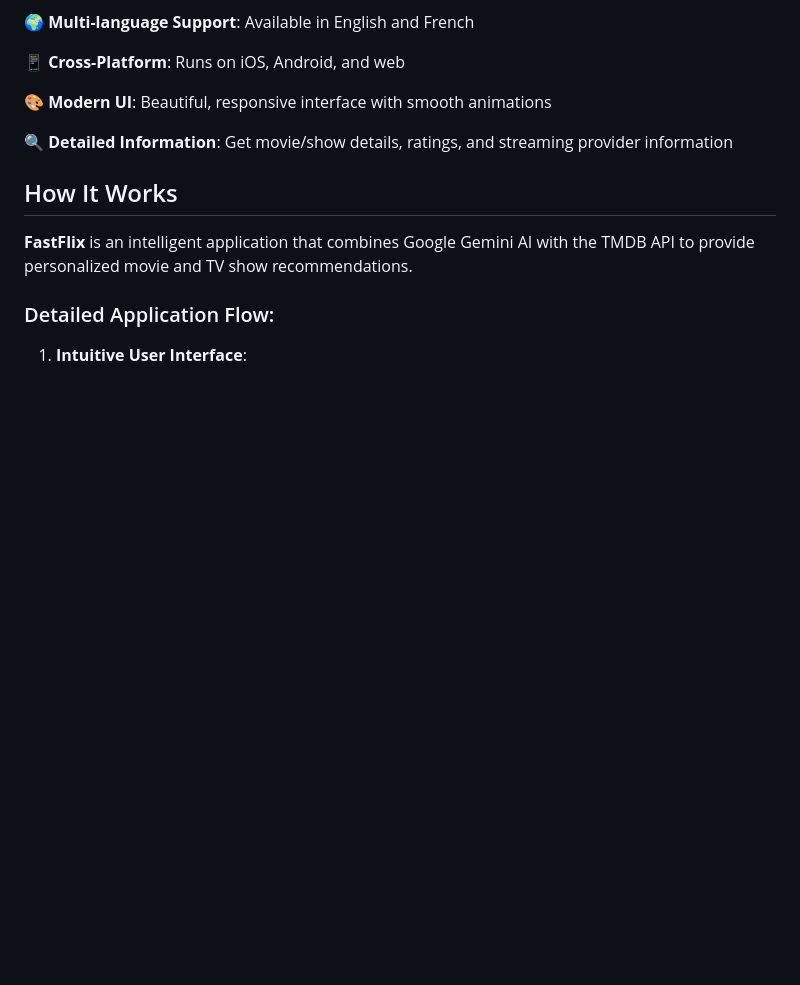
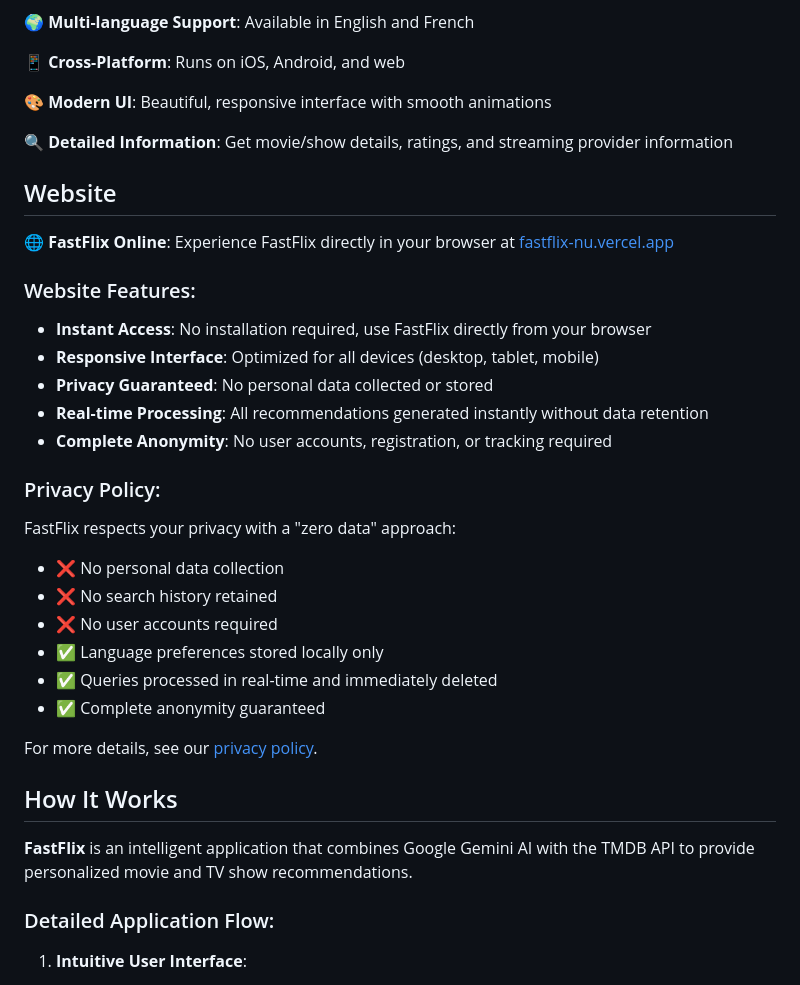
Before and after one commit to brazillierjo/fastflix, a Markdown page: README.md, the part around the change. Rendered like a GitHub page; blank space fills up the shorter version.

Commit message:
docs: add website details and privacy policy to README

```diff
--- a/README.md
+++ b/README.md
@@ -15,6 +15,31 @@ A smart movie and TV show recommendation app powered by AI. Simply describe what
 🎨 **Modern UI**: Beautiful, responsive interface with smooth animations
 
 🔍 **Detailed Information**: Get movie/show details, ratings, and streaming provider information
+
+## Website
+
+🌐 **FastFlix Online**: Experience FastFlix directly in your browser at [fastflix-nu.vercel.app](https://fastflix-nu.vercel.app)
+
+### Website Features:
+
+- **Instant Access**: No installation required, use FastFlix directly from your browser
+- **Responsive Interface**: Optimized for all devices (desktop, tablet, mobile)
+- **Privacy Guaranteed**: No personal data collected or stored
+- **Real-time Processing**: All recommendations generated instantly without data retention
+- **Complete Anonymity**: No user accounts, registration, or tracking required
+
+### Privacy Policy:
+
+FastFlix respects your privacy with a "zero data" approach:
+
+- ❌ No personal data collection
+- ❌ No search history retained
+- ❌ No user accounts required
+- ✅ Language preferences stored locally only
+- ✅ Queries processed in real-time and immediately deleted
+- ✅ Complete anonymity guaranteed
+
+For more details, see our [privacy policy](https://fastflix-nu.vercel.app/privacy-policy).
 
 ## How It Works
 
```
